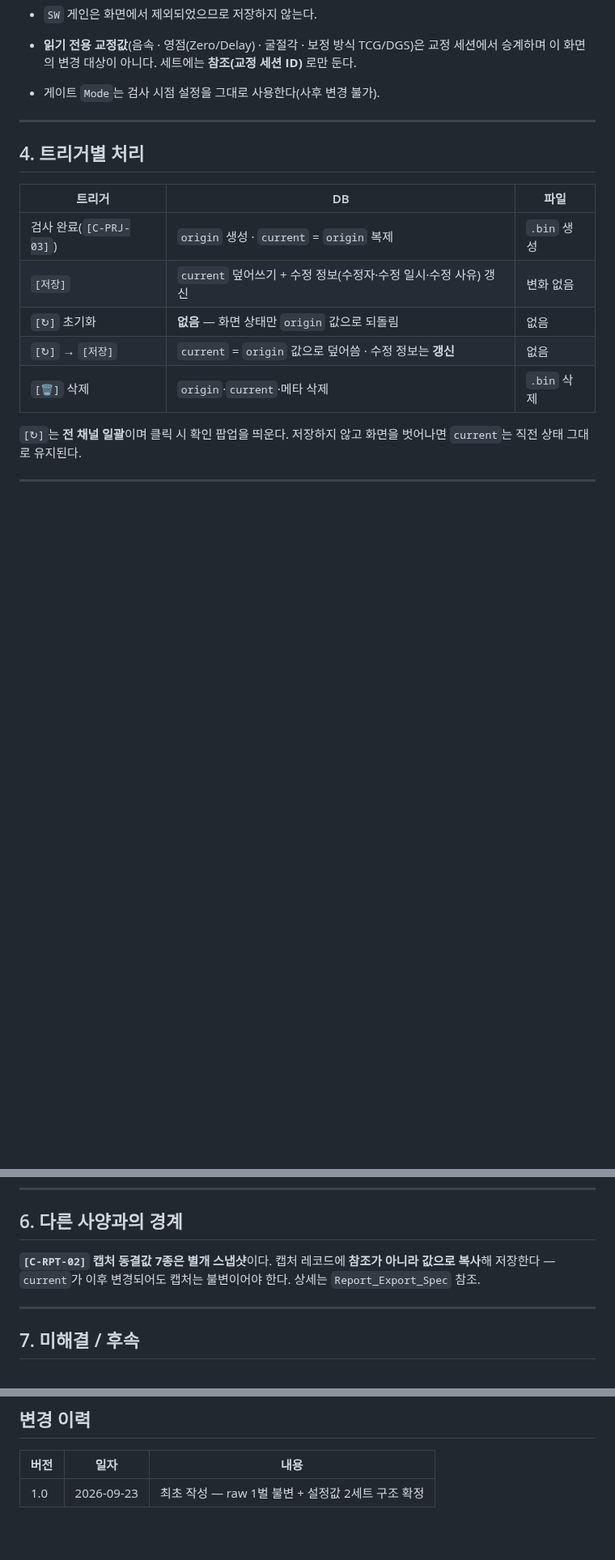
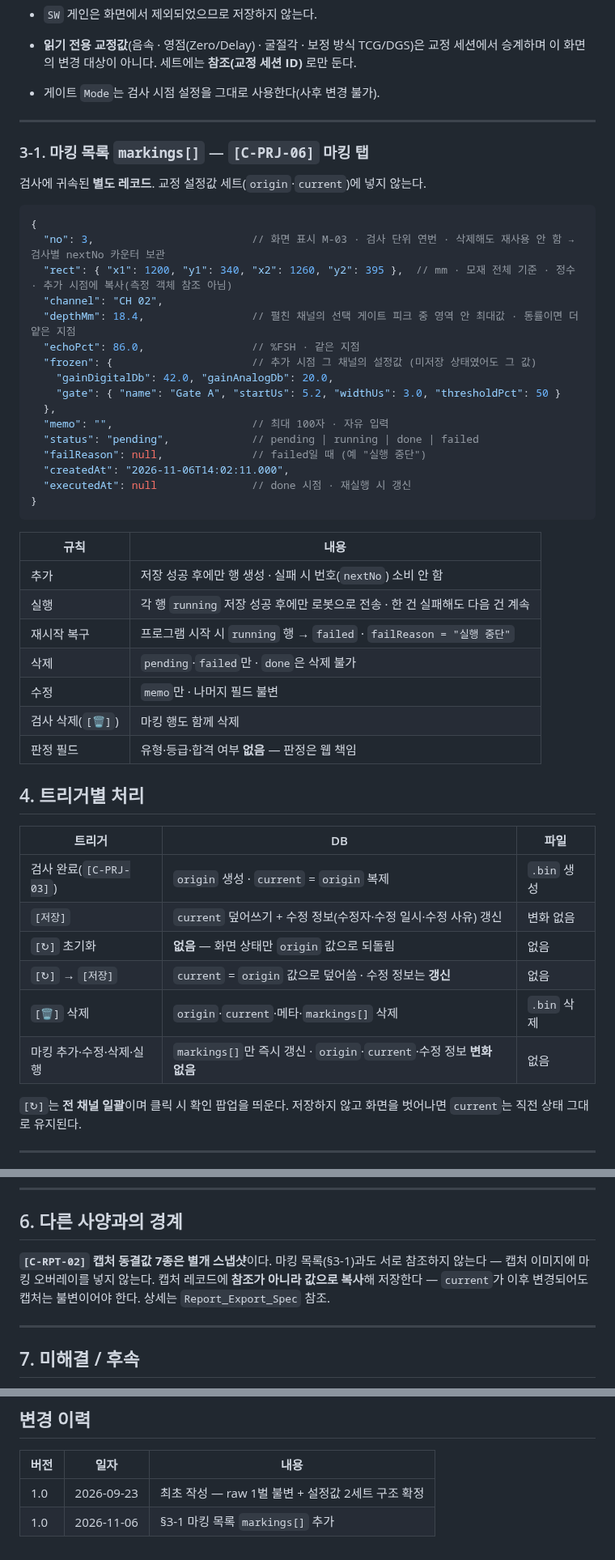
Before and after one commit to twinbee419-cloud/erut-interactive-prototype, a Markdown page: 03_dev_handoff/Result_Analysis_Storage_Spec_v1.0.md, 3 parts joined by grey strips. Shown at 81% size. Drawn GitHub-style; blank space fills up the shorter version.

````diff
--- a/03_dev_handoff/Result_Analysis_Storage_Spec_v1.0.md
+++ b/03_dev_handoff/Result_Analysis_Storage_Spec_v1.0.md
@@ -89,6 +90,39 @@ dB 가감은 선형 연산이고 적용값이 `origin`에 남아 있으므로 **
 
 ---
 
+### 3-1. 마킹 목록 `markings[]` — `[C-PRJ-06]` 마킹 탭
+
+검사에 귀속된 **별도 레코드**. 교정 설정값 세트(`origin`·`current`)에 넣지 않는다.
+
+```jsonc
+{
+  "no": 3,                         // 화면 표시 M-03 · 검사 단위 연번 · 삭제해도 재사용 안 함 → 검사별 nextNo 카운터 보관
+  "rect": { "x1": 1200, "y1": 340, "x2": 1260, "y2": 395 },  // mm · 모재 전체 기준 · 정수 · 추가 시점에 복사(측정 객체 참조 아님)
+  "channel": "CH 02",
+  "depthMm": 18.4,                 // 펼친 채널의 선택 게이트 피크 중 영역 안 최대값 · 동률이면 더 얕은 지점
+  "echoPct": 86.0,                 // %FSH · 같은 지점
+  "frozen": {                      // 추가 시점 그 채널의 설정값 (미저장 상태였어도 그 값)
+    "gainDigitalDb": 42.0, "gainAnalogDb": 20.0,
+    "gate": { "name": "Gate A", "startUs": 5.2, "widthUs": 3.0, "thresholdPct": 50 }
+  },
+  "memo": "",                      // 최대 100자 · 자유 입력
+  "status": "pending",             // pending | running | done | failed
+  "failReason": null,              // failed일 때 (예 "실행 중단")
+  "createdAt": "2026-11-06T14:02:11.000",
+  "executedAt": null               // done 시점 · 재실행 시 갱신
+}
+```
+
+| 규칙 | 내용 |
+|---|---|
+| 추가 | 저장 성공 후에만 행 생성 · 실패 시 번호(`nextNo`) 소비 안 함 |
+| 실행 | 각 행 `running` 저장 성공 후에만 로봇으로 전송 · 한 건 실패해도 다음 건 계속 |
+| 재시작 복구 | 프로그램 시작 시 `running` 행 → `failed` · `failReason = "실행 중단"` |
+| 삭제 | `pending`·`failed`만 · `done`은 삭제 불가 |
+| 수정 | `memo`만 · 나머지 필드 불변 |
+| 검사 삭제(`[🗑]`) | 마킹 행도 함께 삭제 |
+| 판정 필드 | 유형·등급·합격 여부 **없음** — 판정은 웹 책임 |
+
 ## 4. 트리거별 처리
 
 | 트리거 | DB | 파일 |
@@ -97,7 +131,8 @@ dB 가감은 선형 연산이고 적용값이 `origin`에 남아 있으므로 **
 | `[저장]` | `current` 덮어쓰기 + 수정 정보(수정자·수정 일시·수정 사유) 갱신 | 변화 없음 |
 | `[↻]` 초기화 | **없음** — 화면 상태만 `origin` 값으로 되돌림 | 없음 |
 | `[↻]` → `[저장]` | `current` = `origin` 값으로 덮어씀 · 수정 정보는 **갱신** | 없음 |
-| `[🗑]` 삭제 | `origin`·`current`·메타 삭제 | `.bin` 삭제 |
+| `[🗑]` 삭제 | `origin`·`current`·메타·`markings[]` 삭제 | `.bin` 삭제 |
+| 마킹 추가·수정·삭제·실행 | `markings[]`만 즉시 갱신 · `origin`·`current`·수정 정보 **변화 없음** | 없음 |
 
 `[↻]`는 **전 채널 일괄**이며 클릭 시 확인 팝업을 띄운다. 저장하지 않고 화면을 벗어나면 `current`는 직전 상태 그대로 유지된다.
 
@@ -118,7 +153,7 @@ dB 가감은 선형 연산이고 적용값이 `origin`에 남아 있으므로 **
 
 ## 6. 다른 사양과의 경계
 
-**`[C-RPT-02]` 캡처 동결값 7종은 별개 스냅샷**이다. 캡처 레코드에 **참조가 아니라 값으로 복사**해 저장한다 — `current`가 이후 변경되어도 캡처는 불변이어야 한다. 상세는 `Report_Export_Spec` 참조.
+**`[C-RPT-02]` 캡처 동결값 7종은 별개 스냅샷**이다. 마킹 목록(§3-1)과도 서로 참조하지 않는다 — 캡처 이미지에 마킹 오버레이를 넣지 않는다. 캡처 레코드에 **참조가 아니라 값으로 복사**해 저장한다 — `current`가 이후 변경되어도 캡처는 불변이어야 한다. 상세는 `Report_Export_Spec` 참조.
 
 ---
 
@@ -135,3 +170,4 @@ dB 가감은 선형 연산이고 적용값이 `origin`에 남아 있으므로 **
 | 버전 | 일자 | 내용 |
 |---|---|---|
 | 1.0 | 2026-09-23 | 최초 작성 — raw 1벌 불변 + 설정값 2세트 구조 확정 |
+| 1.0 | 2026-11-06 | §3-1 마킹 목록 `markings[]` 추가 |
````
Also changed, not shown: other parts of 03_dev_handoff/Result_Analysis_Storage_Spec_v1.0.md (+1 -0 lines), 05_codex-reports/27_MARK_Codex-검토.md (added, +61 -0 lines), 05_codex-reports/28_MARK_Claude-반영.md (added, +58 -0 lines).
